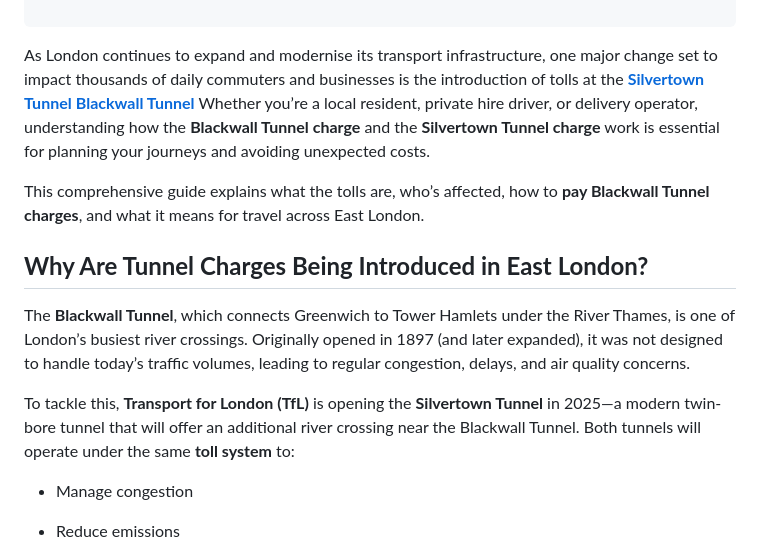
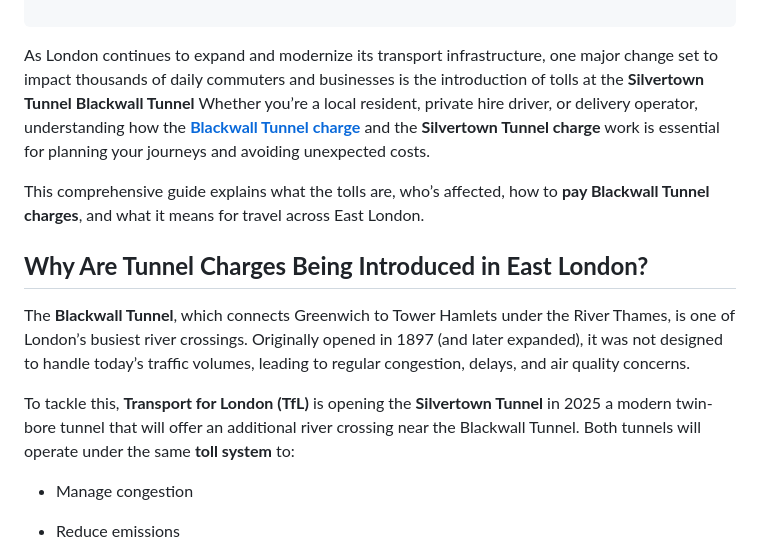
Before and after one commit to minicabs/taxi-service-uk, a Markdown page: cme16qhd2002102jo0b6b8h84.md, the part around one of its changes. GitHub-like rendering.

Commit message:
update post: Your Guide to Silvertown and Blackwall Tunnel Charges in London

```diff
--- a/cme16qhd2002102jo0b6b8h84.md
+++ b/cme16qhd2002102jo0b6b8h84.md
@@ -11,7 +11,7 @@ tags: silvertown-tunnel, blackwall-tunnel
 
 ---
 
-As London continues to expand and modernise its transport infrastructure, one major change set to impact thousands of daily commuters and businesses is the introduction of tolls at the [**Silvertown Tunnel** **Blackwall Tunnel**](https://www.minicabs.co.uk/blog/silvertown-blackwall-tunnel-charge/) Whether you’re a local resident, private hire driver, or delivery operator, understanding how the **Blackwall Tunnel charge** and the **Silvertown Tunnel charge** work is essential for planning your journeys and avoiding unexpected costs.
+As London continues to expand and modernize its transport infrastructure, one major change set to impact thousands of daily commuters and businesses is the introduction of tolls at the **Silvertown Tunnel** **Blackwall Tunnel** Whether you’re a local resident, private hire driver, or delivery operator, understanding how the [**Blackwall Tunnel charge**](https://www.minicabs.co.uk/blog/silvertown-blackwall-tunnel-charge/) and the **Silvertown Tunnel charge** work is essential for planning your journeys and avoiding unexpected costs.
 
 This comprehensive guide explains what the tolls are, who’s affected, how to **pay Blackwall Tunnel charges**, and what it means for travel across East London.
 
@@ -19,7 +19,7 @@ This comprehensive guide explains what the tolls are, who’s affected, how to *
 
 The **Blackwall Tunnel**, which connects Greenwich to Tower Hamlets under the River Thames, is one of London’s busiest river crossings. Originally opened in 1897 (and later expanded), it was not designed to handle today’s traffic volumes, leading to regular congestion, delays, and air quality concerns.
 
-To tackle this, **Transport for London (TfL)** is opening the **Silvertown Tunnel** in 2025—a modern twin-bore tunnel that will offer an additional river crossing near the Blackwall Tunnel. Both tunnels will operate under the same **toll system** to:
+To tackle this, **Transport for London (TfL)** is opening the **Silvertown Tunnel** in 2025 a modern twin-bore tunnel that will offer an additional river crossing near the Blackwall Tunnel. Both tunnels will operate under the same **toll system** to:
 
 * Manage congestion
 
```
Also changed, not shown: other parts of cme16qhd2002102jo0b6b8h84.md (+3 -3 lines).
